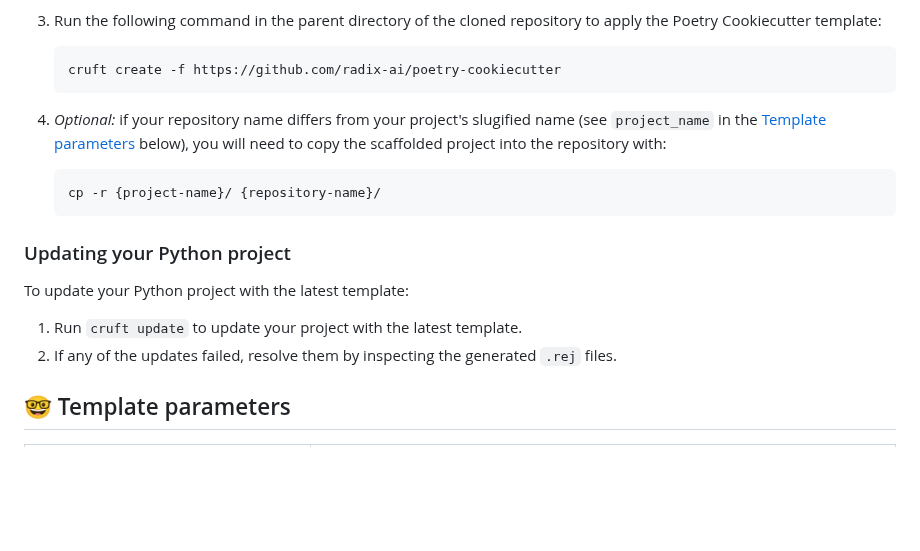
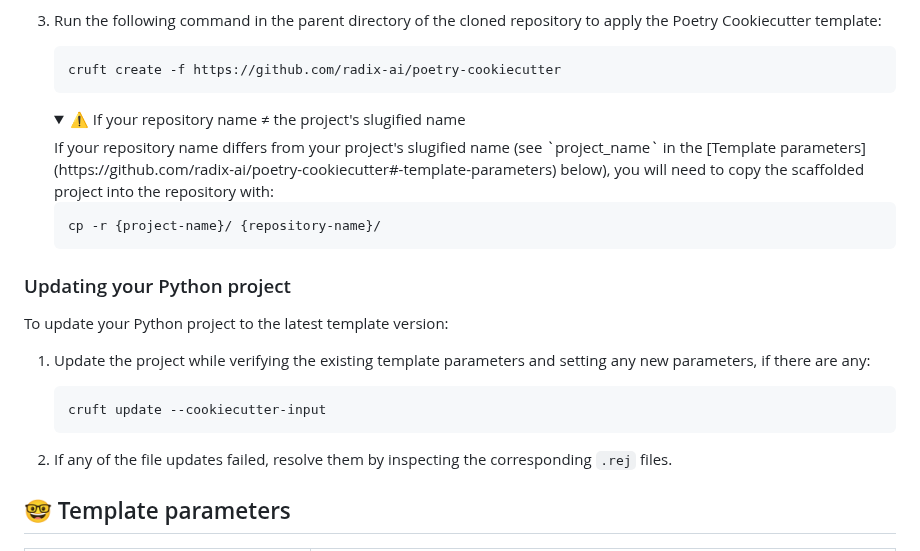
Before and after one commit to superlinear-ai/poetry-cookiecutter, a Markdown page: README.md, the part around the change. Drawn GitHub-style; folded sections open; blank space fills up the shorter version.

Commit message:
docs: improve cruft update instructions

````diff
--- a/README.md
+++ b/README.md
@@ -44,18 +44,28 @@ To create a new Python project with this template:
    cruft create -f https://github.com/radix-ai/poetry-cookiecutter
    ```
 
-4. _Optional:_ if your repository name differs from your project's slugified name (see `project_name` in the [Template parameters](https://github.com/radix-ai/poetry-cookiecutter#-template-parameters) below), you will need to copy the scaffolded project into the repository with:
+   <details>
 
-   ```sh
-   cp -r {project-name}/ {repository-name}/
-   ```
+   <summary>⚠️ If your repository name ≠ the project's slugified name</summary>
+   If your repository name differs from your project's slugified name (see `project_name` in the [Template parameters](https://github.com/radix-ai/poetry-cookiecutter#-template-parameters) below), you will need to copy the scaffolded project into the repository with:
+
+      ```sh
+      cp -r {project-name}/ {repository-name}/
+      ```
+
+   </details>
 
 ### Updating your Python project
 
-To update your Python project with the latest template:
+To update your Python project to the latest template version:
 
-1. Run `cruft update` to update your project with the latest template.
-2. If any of the updates failed, resolve them by inspecting the generated `.rej` files.
+1. Update the project while verifying the existing template parameters and setting any new parameters, if there are any:
+
+   ```sh
+   cruft update --cookiecutter-input
+   ```
+
+2. If any of the file updates failed, resolve them by inspecting the corresponding `.rej` files.
 
 ## 🤓 Template parameters
 
````
